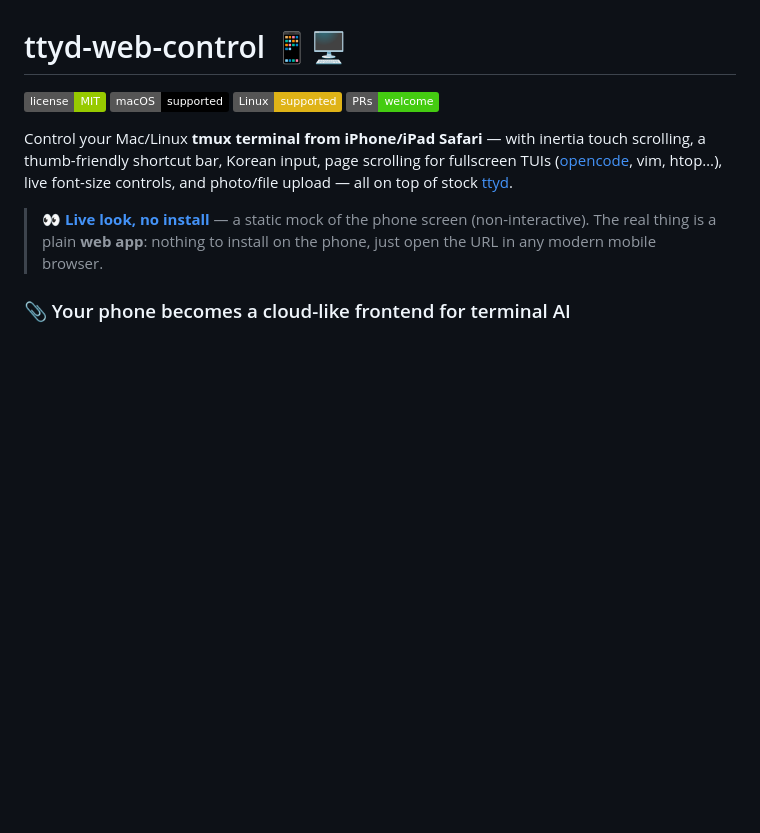
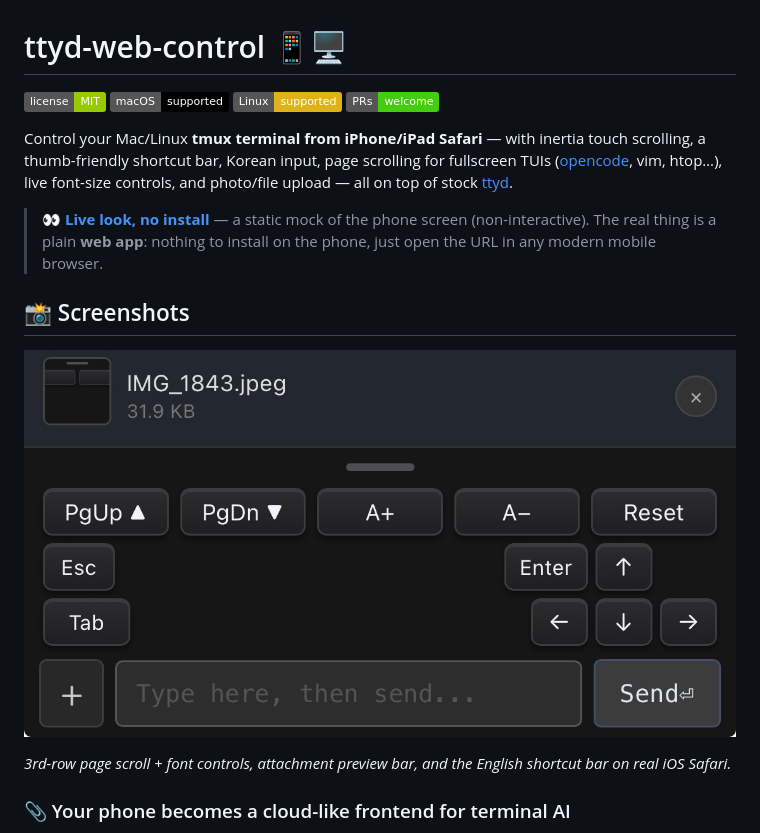
Before and after one commit to jjabroin/ttyd-web-control, a Markdown page: README.md, the part around the change. Drawn GitHub-style; pictures changed too: docs/screenshots/control-bar.jpg (added); badges without logos; blank space fills up the shorter version.

Commit message:
docs: add real iPhone control-bar screenshot

```diff
--- a/README.md
+++ b/README.md
@@ -8,6 +8,12 @@
 Control your Mac/Linux **tmux terminal from iPhone/iPad Safari** — with inertia touch scrolling, a thumb-friendly shortcut bar, Korean input, page scrolling for fullscreen TUIs ([opencode](https://github.com/anomalyco/opencode), vim, htop…), live font-size controls, and photo/file upload — all on top of stock [ttyd](https://github.com/tsl0922/ttyd).
 
 > 👀 **[Live look, no install](https://jjabroin.github.io/ttyd-web-control/)** — a static mock of the phone screen (non-interactive). The real thing is a plain **web app**: nothing to install on the phone, just open the URL in any modern mobile browser.
+
+## 📸 Screenshots
+
+![3-row control bar with file attachment preview](docs/screenshots/control-bar.jpg)
+
+*3rd-row page scroll + font controls, attachment preview bar, and the English shortcut bar on real iOS Safari.*
 
 ### 📎 Your phone becomes a cloud-like frontend for terminal AI
 
```
